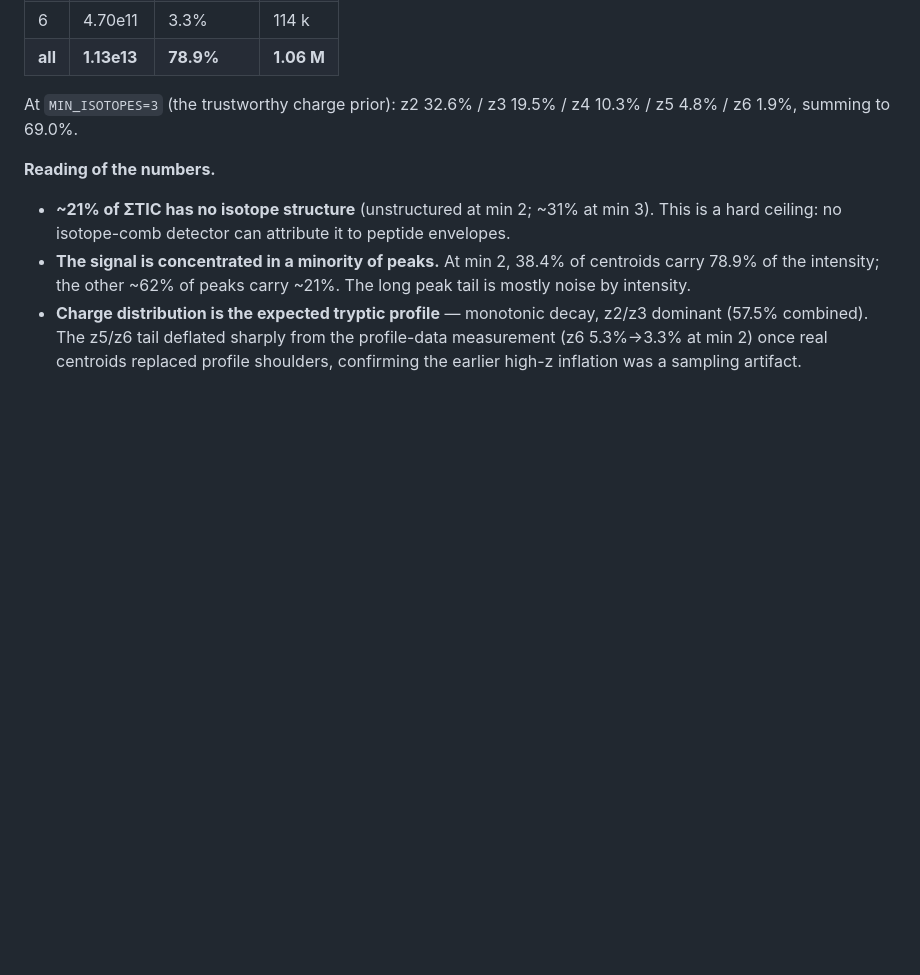
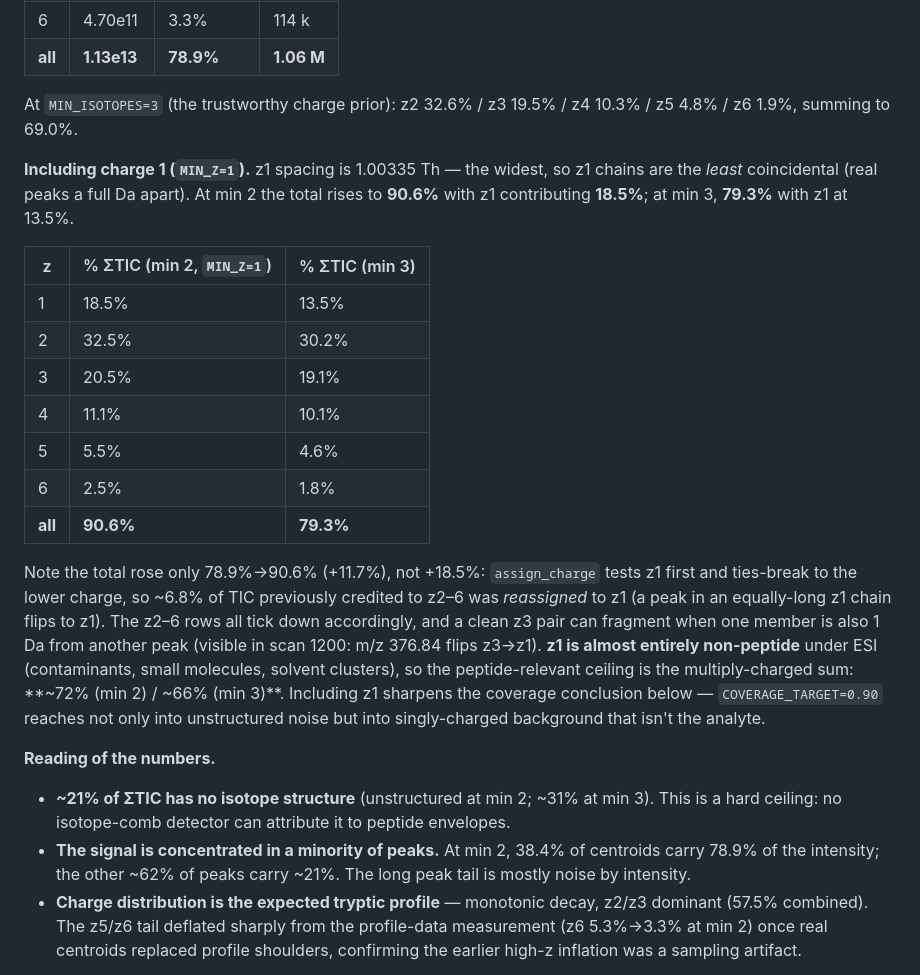
Before and after one commit to Alexander-Sol/ProteoStar, a Markdown page: agent_info/Isotope-Signal-Ceiling-and-Coverage-Plan.md, the part around the change. GitHub-like rendering; blank space fills up the shorter version.

Commit message:
Python exploration

```diff
--- a/agent_info/Isotope-Signal-Ceiling-and-Coverage-Plan.md
+++ b/agent_info/Isotope-Signal-Ceiling-and-Coverage-Plan.md
@@ -64,6 +64,29 @@ Per-charge breakdown at `MIN_ISOTOPES=2`, 10 ppm (each peak credited to its stro
 
 At `MIN_ISOTOPES=3` (the trustworthy charge prior): z2 32.6% / z3 19.5% / z4 10.3% / z5 4.8% /
 z6 1.9%, summing to 69.0%.
+
+**Including charge 1 (`MIN_Z=1`).** z1 spacing is 1.00335 Th — the widest, so z1 chains are the
+*least* coincidental (real peaks a full Da apart). At min 2 the total rises to **90.6%** with z1
+contributing **18.5%**; at min 3, **79.3%** with z1 at 13.5%.
+
+| z | % ΣTIC (min 2, `MIN_Z=1`) | % ΣTIC (min 3) |
+|---|---|---|
+| 1 | 18.5% | 13.5% |
+| 2 | 32.5% | 30.2% |
+| 3 | 20.5% | 19.1% |
+| 4 | 11.1% | 10.1% |
+| 5 | 5.5% | 4.6% |
+| 6 | 2.5% | 1.8% |
+| **all** | **90.6%** | **79.3%** |
+
+Note the total rose only 78.9%→90.6% (+11.7%), not +18.5%: `assign_charge` tests z1 first and
+ties-break to the lower charge, so ~6.8% of TIC previously credited to z2–6 was *reassigned* to z1
+(a peak in an equally-long z1 chain flips to z1). The z2–6 rows all tick down accordingly, and a
+clean z3 pair can fragment when one member is also 1 Da from another peak (visible in scan 1200:
+m/z 376.84 flips z3→z1). **z1 is almost entirely non-peptide** under ESI (contaminants, small
+molecules, solvent clusters), so the peptide-relevant ceiling is the multiply-charged sum: **~72%
+(min 2) / ~66% (min 3)**. Including z1 sharpens the coverage conclusion below — `COVERAGE_TARGET=0.90`
+reaches not only into unstructured noise but into singly-charged background that isn't the analyte.
 
 **Reading of the numbers.**
 
```
